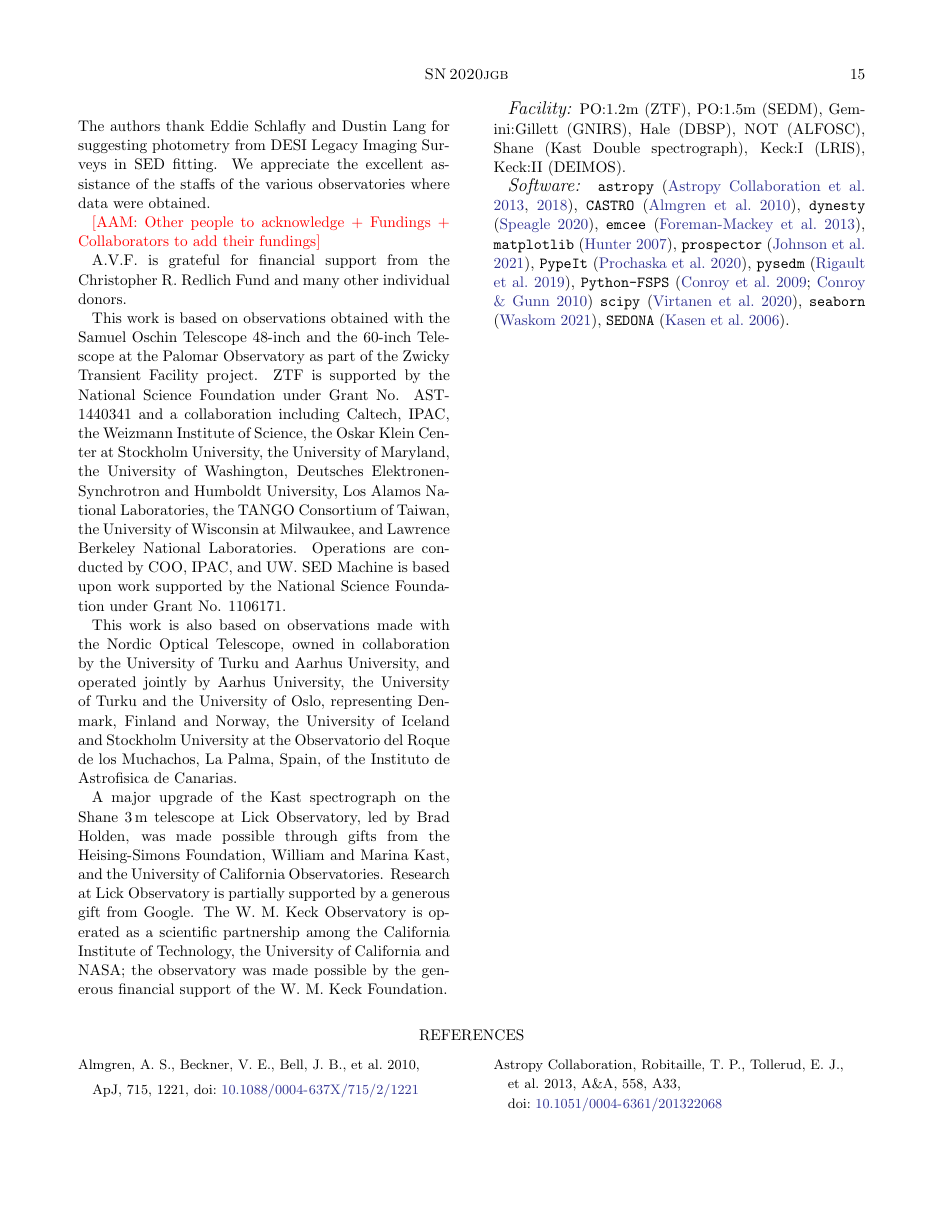
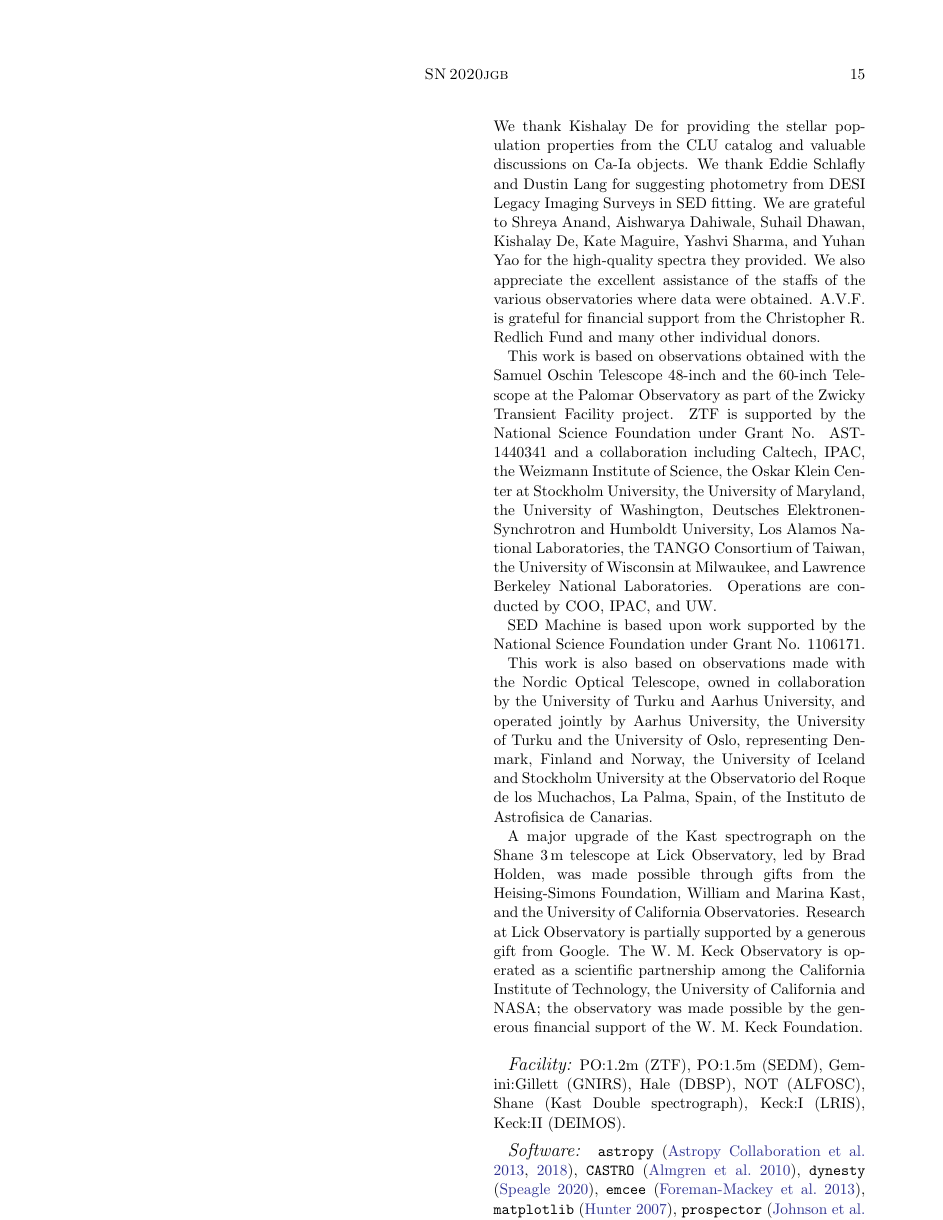
Before and after one commit to slowdivePTG/SN2020jgb, a LaTeX paper (paper/SN2020jgb.tex): page 15 of 18. Compiled offline with pdfLaTeX.

Commit message:
Paper: acknowledgements

```diff
--- a/paper/SN2020jgb.tex
+++ b/paper/SN2020jgb.tex
@@ -279,13 +279,11 @@ We propose that He-shell DDet SNe can be robustly identified with NIR spectra. F
 The He-shell DDet SNe in the tiny sample show diversities in various observational properties, including the peak luminosity, color evolution, chemical abundances, and line velocities, which could be explained by a large variety of He-shell and WD masses \citep{polin_observational_2019,Shen_2D_2021}, viewing angles \citep{Shen_2D_2021}, and the initial chemical compositions in the He-shell \citep{Kromer_DD_2010}. In addition, they are discovered in both old and young stellar populations, \sn\ being the first unambiguous thick He-shell DDet candidate in a star-forming galaxy. If, as has been argued \citep[e.g.,][]{Sanders_2021, Eitner_2022}, a substantial fraction of normal SNe\,Ia are triggered by He-shell DDet, then we would naturally expect He-shell DDet SNe to emerge in both star-forming and passive galaxies as normal SNe\,Ia do \citep[e.g.,][]{Sullivan_2006,Smith_2012}, which is exactly what we observe. This is unlike some other subtypes of SNe\,Ia \citep{Jha_2019} which strongly prefer either star-forming galaxies (e.g., SNe\,Iax) or passive galaxies (e.g., 91bg-like and 02es-like objects). Nonetheless, it remains to be examined whether thick He-shell DDet SNe stem from similar progenitors as the majority of normal SNe\,Ia, or if their massive He-shells could only be developed in a completely distinctive population of binary systems.
 
 \begin{acknowledgements}
-    The authors thank Eddie Schlafly and Dustin Lang for suggesting photometry from DESI Legacy Imaging Surveys in SED fitting. We appreciate the excellent assistance of the staffs of the various observatories where data were obtained.
+We thank Kishalay De for providing the stellar population properties from the CLU catalog and valuable discussions on Ca-Ia objects. We thank Eddie Schlafly and Dustin Lang for suggesting photometry from DESI Legacy Imaging Surveys in SED fitting. We are grateful to Shreya Anand, Aishwarya Dahiwale, Suhail Dhawan, Kishalay De, Kate Maguire, Yashvi Sharma, and Yuhan Yao for the high-quality spectra they provided. We also appreciate the excellent assistance of the staffs of the various observatories where data were obtained. A.V.F. is grateful for financial support from the Christopher R. Redlich Fund and many other individual donors.
 
-    \adam{Other people to acknowledge + Fundings + Collaborators to add their fundings}
+This work is based on observations obtained with the Samuel Oschin Telescope 48-inch and the 60-inch Telescope at the Palomar Observatory as part of the Zwicky Transient Facility project. ZTF is supported by the National Science Foundation under Grant No. AST-1440341 and a collaboration including Caltech, IPAC, the Weizmann Institute of Science, the Oskar Klein Center at Stockholm University, the University of Maryland, the University of Washington, Deutsches Elektronen-Synchrotron and Humboldt University, Los Alamos National Laboratories, the TANGO Consortium of Taiwan, the University of Wisconsin at Milwaukee, and Lawrence Berkeley National Laboratories. Operations are conducted by COO, IPAC, and UW.
 
-A.V.F. is grateful for financial support from the Christopher R. Redlich Fund and many other individual donors.
-
-This work is based on observations obtained with the Samuel Oschin Telescope 48-inch and the 60-inch Telescope at the Palomar Observatory as part of the Zwicky Transient Facility project. ZTF is supported by the National Science Foundation under Grant No. AST-1440341 and a collaboration including Caltech, IPAC, the Weizmann Institute of Science, the Oskar Klein Center at Stockholm University, the University of Maryland, the University of Washington, Deutsches Elektronen-Synchrotron and Humboldt University, Los Alamos National Laboratories, the TANGO Consortium of Taiwan, the University of Wisconsin at Milwaukee, and Lawrence Berkeley National Laboratories. Operations are conducted by COO, IPAC, and UW. SED Machine is based upon work supported by the National Science Foundation under Grant No. 1106171.
+SED Machine is based upon work supported by the National Science Foundation under Grant No. 1106171.
 
 This work is also based on observations made with the Nordic Optical Telescope, owned in collaboration by the University of Turku and Aarhus University, and operated jointly by Aarhus University, the University of Turku and the University of Oslo, representing Denmark, Finland and Norway, the University of Iceland and Stockholm University at the Observatorio del Roque de los Muchachos, La Palma, Spain, of the Instituto de Astrofisica de Canarias.
 
```
Also changed, not shown: paper/SN2020jgb.pdf.
